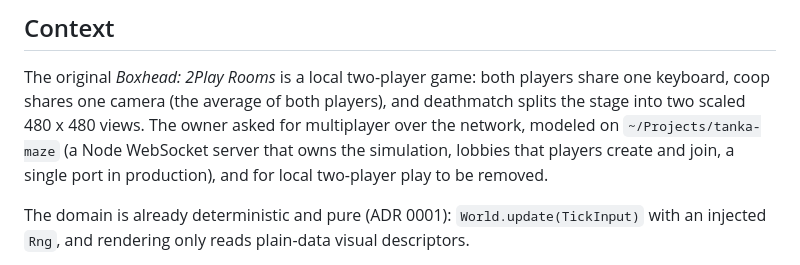
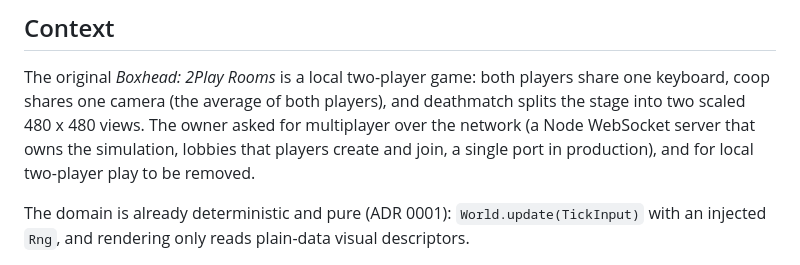
Before and after one commit to 0x42697262/boxhead2play-multiplayer, a Markdown page: docs/adr/0005-authoritative-online-server.md, the part around the change. GitHub-like rendering.

```diff
--- a/docs/adr/0005-authoritative-online-server.md
+++ b/docs/adr/0005-authoritative-online-server.md
@@ -6,10 +6,9 @@ Status: accepted
 
 The original *Boxhead: 2Play Rooms* is a local two-player game: both players share one
 keyboard, coop shares one camera (the average of both players), and deathmatch splits the
-stage into two scaled 480 x 480 views. The owner asked for multiplayer over the network,
-modeled on `~/Projects/tanka-maze` (a Node WebSocket server that owns the simulation,
-lobbies that players create and join, a single port in production), and for local
-two-player play to be removed.
+stage into two scaled 480 x 480 views. The owner asked for multiplayer over the network
+(a Node WebSocket server that owns the simulation, lobbies that players create and join,
+a single port in production), and for local two-player play to be removed.
 
 The domain is already deterministic and pure (ADR 0001): `World.update(TickInput)` with
 an injected `Rng`, and rendering only reads plain-data visual descriptors.
```
Also changed, not shown: docs/adr/0007-binary-delta-wire-format.md (+7 -8 lines).
